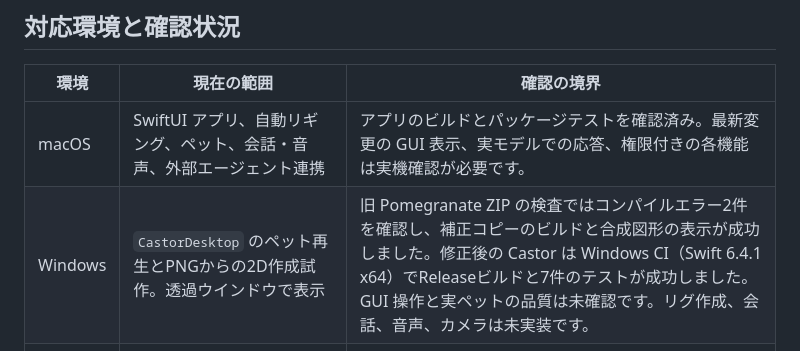
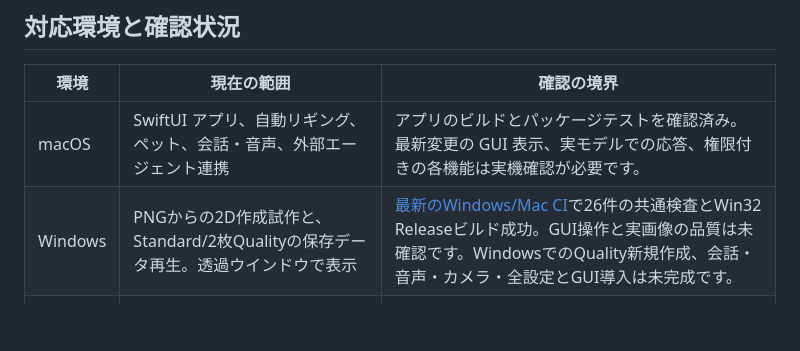
Before and after one commit to Methurcoder/Castor, a Markdown page: README.md, the part around the change. GitHub-like rendering; blank space fills up the shorter version.

```diff
--- a/README.md
+++ b/README.md
@@ -27,7 +27,7 @@ macOS アプリでは、次の機能を使えます。
 | 環境 | 現在の範囲 | 確認の境界 |
 | --- | --- | --- |
 | macOS | SwiftUI アプリ、自動リギング、ペット、会話・音声、外部エージェント連携 | アプリのビルドとパッケージテストを確認済み。最新変更の GUI 表示、実モデルでの応答、権限付きの各機能は実機確認が必要です。 |
-| Windows | `CastorDesktop` のペット再生とPNGからの2D作成試作。透過ウインドウで表示 | 旧 Pomegranate ZIP の検査ではコンパイルエラー2件を確認し、補正コピーのビルドと合成図形の表示が成功しました。修正後の Castor は Windows CI（Swift 6.4.1 x64）でReleaseビルドと7件のテストが成功しました。GUI 操作と実ペットの品質は未確認です。リグ作成、会話、音声、カメラは未実装です。 |
+| Windows | PNGからの2D作成試作と、Standard/2枚Qualityの保存データ再生。透過ウインドウで表示 | [最新のWindows/Mac CI](https://github.com/Methurcoder/Castor/actions/runs/38530641208)で26件の共通検査とWin32 Releaseビルド成功。GUI操作と実画像の品質は未確認です。WindowsでのQuality新規作成、会話・音声・カメラ・全設定とGUI導入は未完成です。 |
 | Linux | `CastorCore` の共有ロジック、`ArilsPortable` のモーション・変形・保存形式、ペットの CPU 描画部分 | 改名前の Linux 向けクロスビルド成功は引き継ぎ記録にあります。今回の改名後には未再確認で、デスクトップ UI は未実装です。 |
 
 macOS アプリの Xcode プロジェクトは現在 **macOS 26.5** を deployment target にしています。Swift Package の macOS 14 指定とは別の要件です。`CastorCore` のビルドには Swift 6.2 以降が必要です。
```
Also changed, not shown: docs/CROSS_PLATFORM_PARITY.md (+30 -0 lines).
